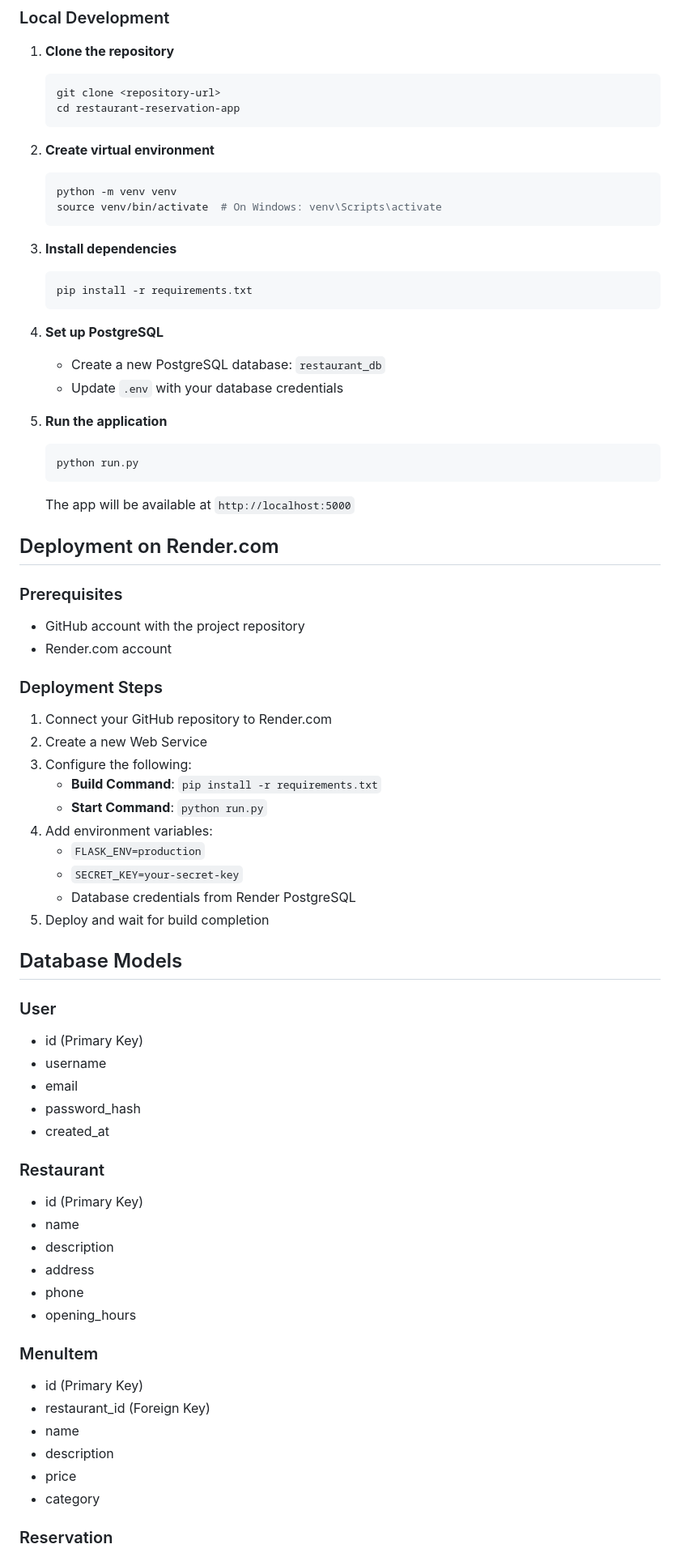
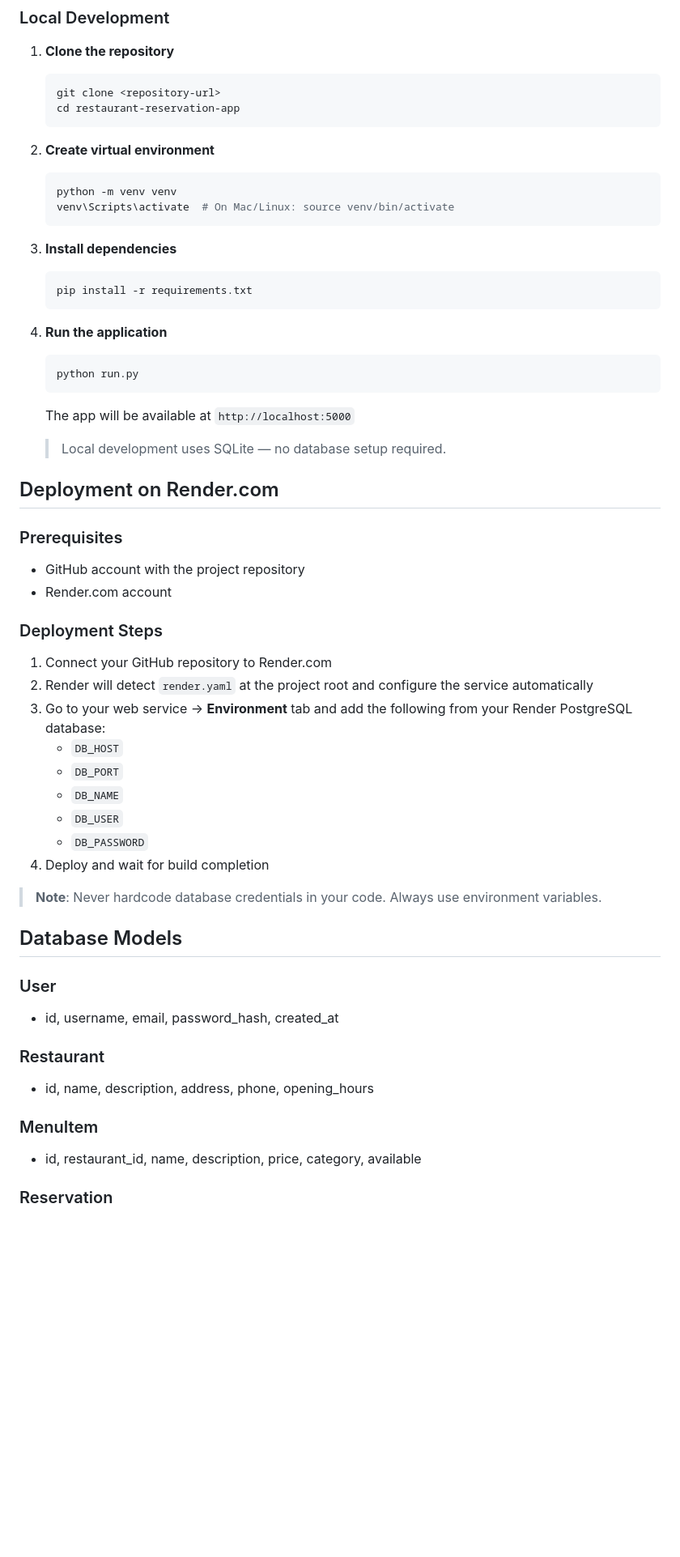
Before and after one commit to YiannisKarimpov/restaurant-reservation-app, a Markdown page: README.md, the part around one of its changes. Shown at 81% size. Drawn GitHub-style; blank space fills up the shorter version.

Commit message:
Update README to reflect current features and project structure

````diff
--- a/README.md
+++ b/README.md
@@ -49,7 +59,7 @@ restaurant-reservation-app/
 2. **Create virtual environment**
    ```bash
    python -m venv venv
-   source venv/bin/activate  # On Windows: venv\Scripts\activate
+   venv\Scripts\activate  # On Mac/Linux: source venv/bin/activate
    ```
 
 3. **Install dependencies**
@@ -57,16 +67,14 @@ restaurant-reservation-app/
    pip install -r requirements.txt
    ```
 
-4. **Set up PostgreSQL**
-   - Create a new PostgreSQL database: `restaurant_db`
-   - Update `.env` with your database credentials
-
-5. **Run the application**
+4. **Run the application**
    ```bash
    python run.py
    ```
 
    The app will be available at `http://localhost:5000`
+
+   > Local development uses SQLite — no database setup required.
 
 ## Deployment on Render.com
 
@@ -77,39 +85,26 @@ restaurant-reservation-app/
 ### Deployment Steps
 
 1. Connect your GitHub repository to Render.com
-2. Create a new Web Service
-3. Configure the following:
-   - **Build Command**: `pip install -r requirements.txt`
-   - **Start Command**: `python run.py`
-4. Add environment variables:
-   - `FLASK_ENV=production`
-   - `SECRET_KEY=your-secret-key`
-   - Database credentials from Render PostgreSQL
-5. Deploy and wait for build completion
+2. Render will detect `render.yaml` at the project root and configure the service automatically
+3. Go to your web service → **Environment** tab and add the following from your Render PostgreSQL database:
+   - `DB_HOST`
+   - `DB_PORT`
+   - `DB_NAME`
+   - `DB_USER`
+   - `DB_PASSWORD`
+4. Deploy and wait for build completion
+
+> **Note**: Never hardcode database credentials in your code. Always use environment variables.
 
 ## Database Models
 
 ### User
-- id (Primary Key)
-- username
-- email
-- password_hash
-- created_at
+- id, username, email, password_hash, created_at
 
 ### Restaurant
-- id (Primary Key)
-- name
-- description
-- address
-- phone
-- opening_hours
+- id, name, description, address, phone, opening_hours
 
 ### MenuItem
-- id (Primary Key)
-- restaurant_id (Foreign Key)
-- name
-- description
-- price
-- category
+- id, restaurant_id, name, description, price, category, available
 
 ### Reservation
````
Also changed, not shown: other parts of README.md (+50 -35 lines).
